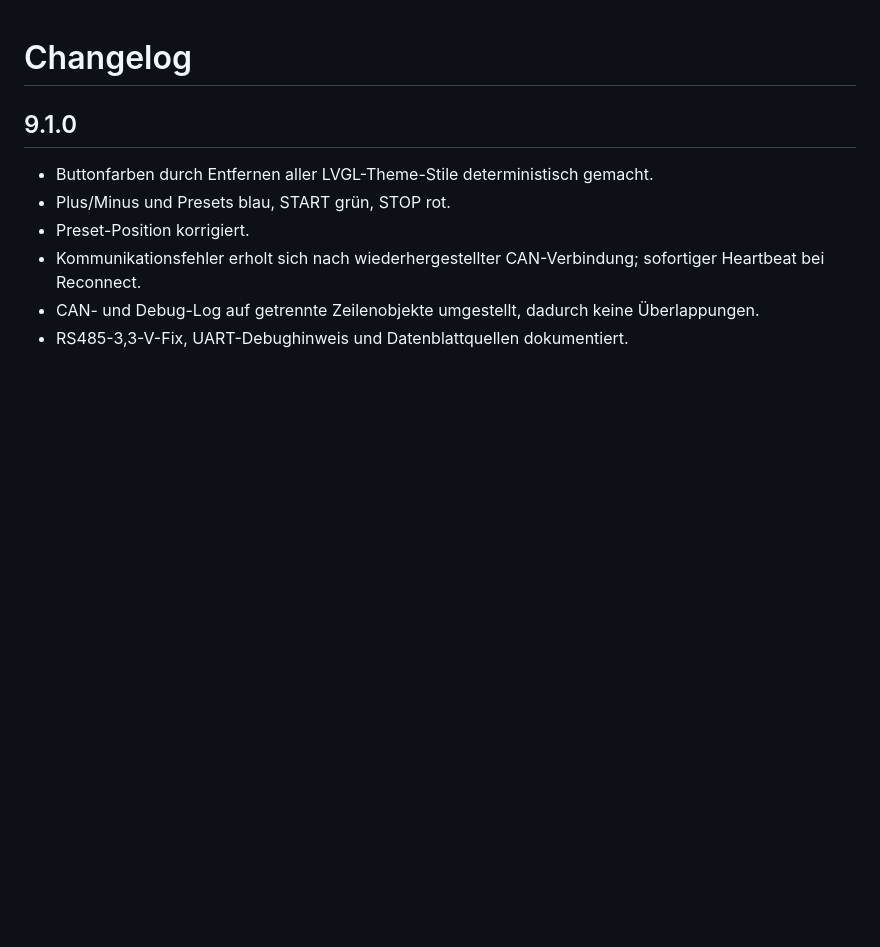
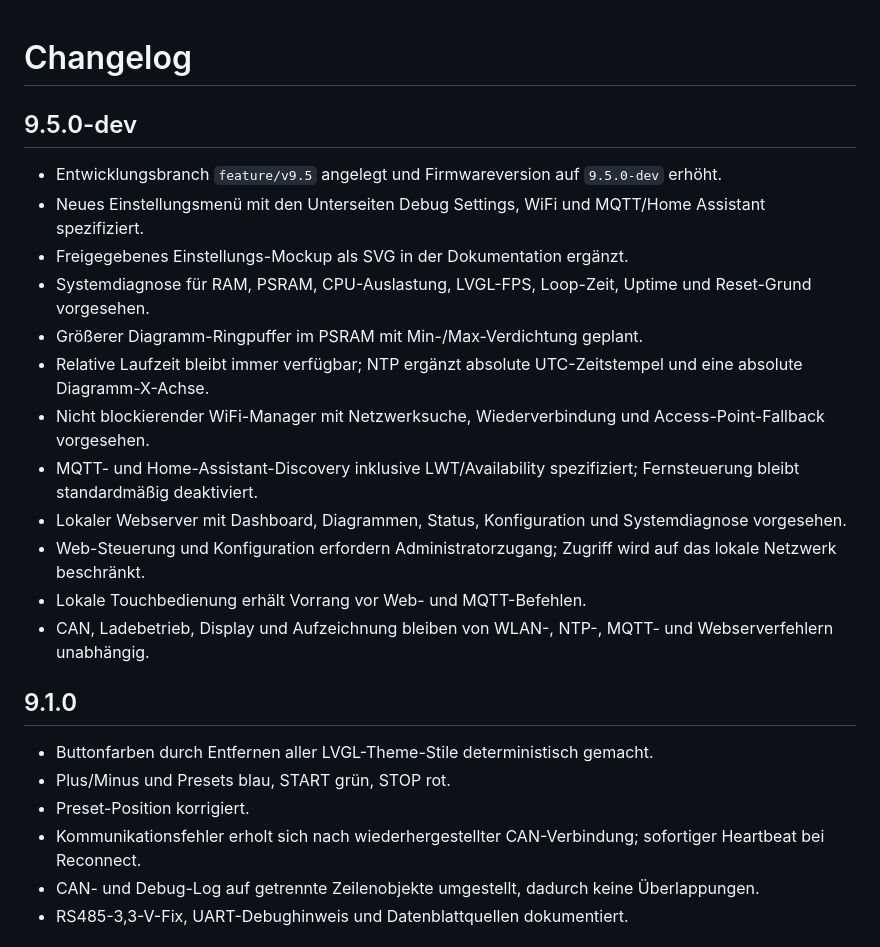
Before and after one commit to alexseuf/Waveshare_CAN_Netzteil_HMI, a Markdown page: CHANGELOG.md, the part around the change. Drawn GitHub-style; blank space fills up the shorter version.

Commit message:
docs: add V9.5 changelog entry

```diff
--- a/CHANGELOG.md
+++ b/CHANGELOG.md
@@ -1,4 +1,19 @@
 # Changelog
+
+## 9.5.0-dev
+
+- Entwicklungsbranch `feature/v9.5` angelegt und Firmwareversion auf `9.5.0-dev` erhöht.
+- Neues Einstellungsmenü mit den Unterseiten Debug Settings, WiFi und MQTT/Home Assistant spezifiziert.
+- Freigegebenes Einstellungs-Mockup als SVG in der Dokumentation ergänzt.
+- Systemdiagnose für RAM, PSRAM, CPU-Auslastung, LVGL-FPS, Loop-Zeit, Uptime und Reset-Grund vorgesehen.
+- Größerer Diagramm-Ringpuffer im PSRAM mit Min-/Max-Verdichtung geplant.
+- Relative Laufzeit bleibt immer verfügbar; NTP ergänzt absolute UTC-Zeitstempel und eine absolute Diagramm-X-Achse.
+- Nicht blockierender WiFi-Manager mit Netzwerksuche, Wiederverbindung und Access-Point-Fallback vorgesehen.
+- MQTT- und Home-Assistant-Discovery inklusive LWT/Availability spezifiziert; Fernsteuerung bleibt standardmäßig deaktiviert.
+- Lokaler Webserver mit Dashboard, Diagrammen, Status, Konfiguration und Systemdiagnose vorgesehen.
+- Web-Steuerung und Konfiguration erfordern Administratorzugang; Zugriff wird auf das lokale Netzwerk beschränkt.
+- Lokale Touchbedienung erhält Vorrang vor Web- und MQTT-Befehlen.
+- CAN, Ladebetrieb, Display und Aufzeichnung bleiben von WLAN-, NTP-, MQTT- und Webserverfehlern unabhängig.
 
 ## 9.1.0
 
```
